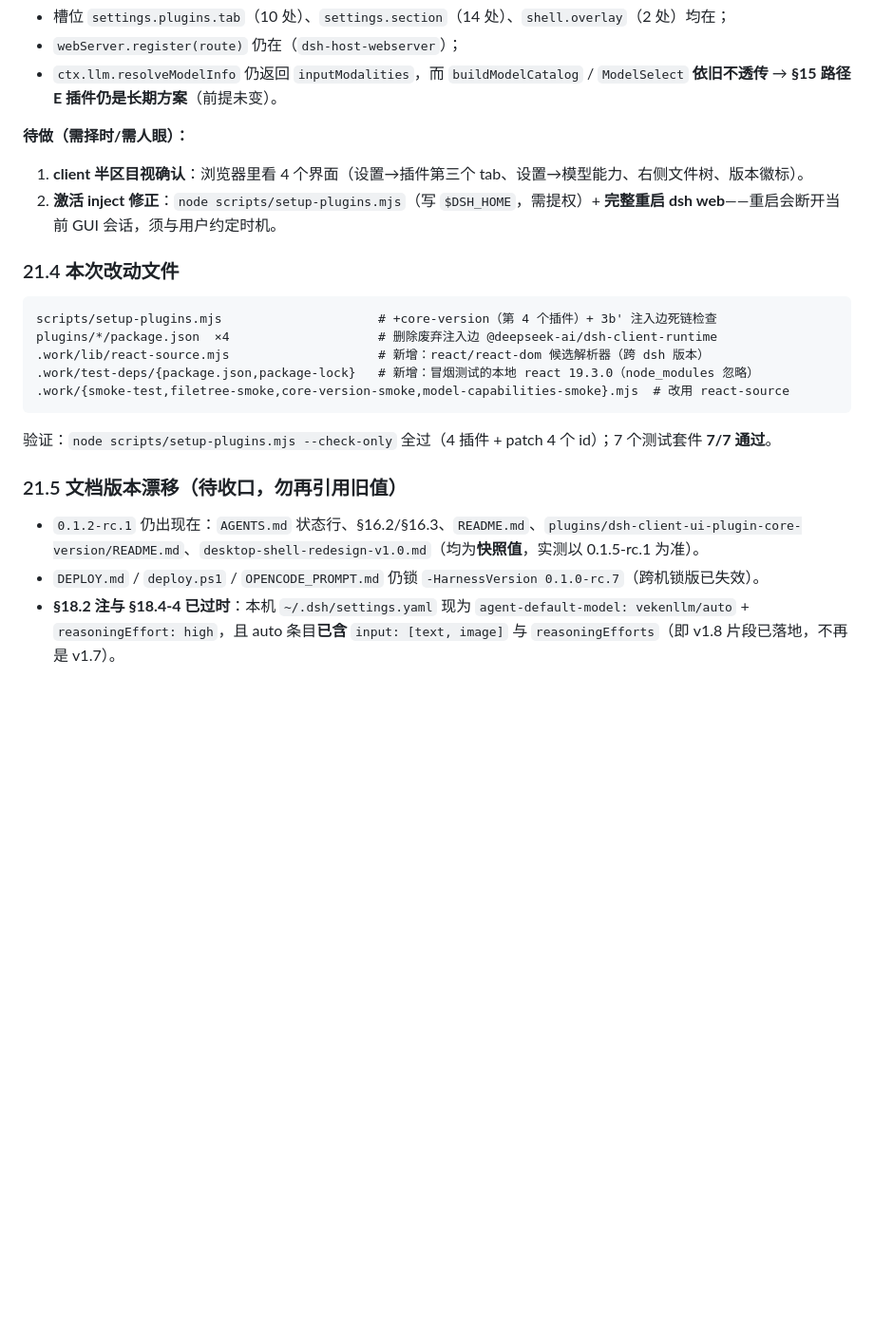
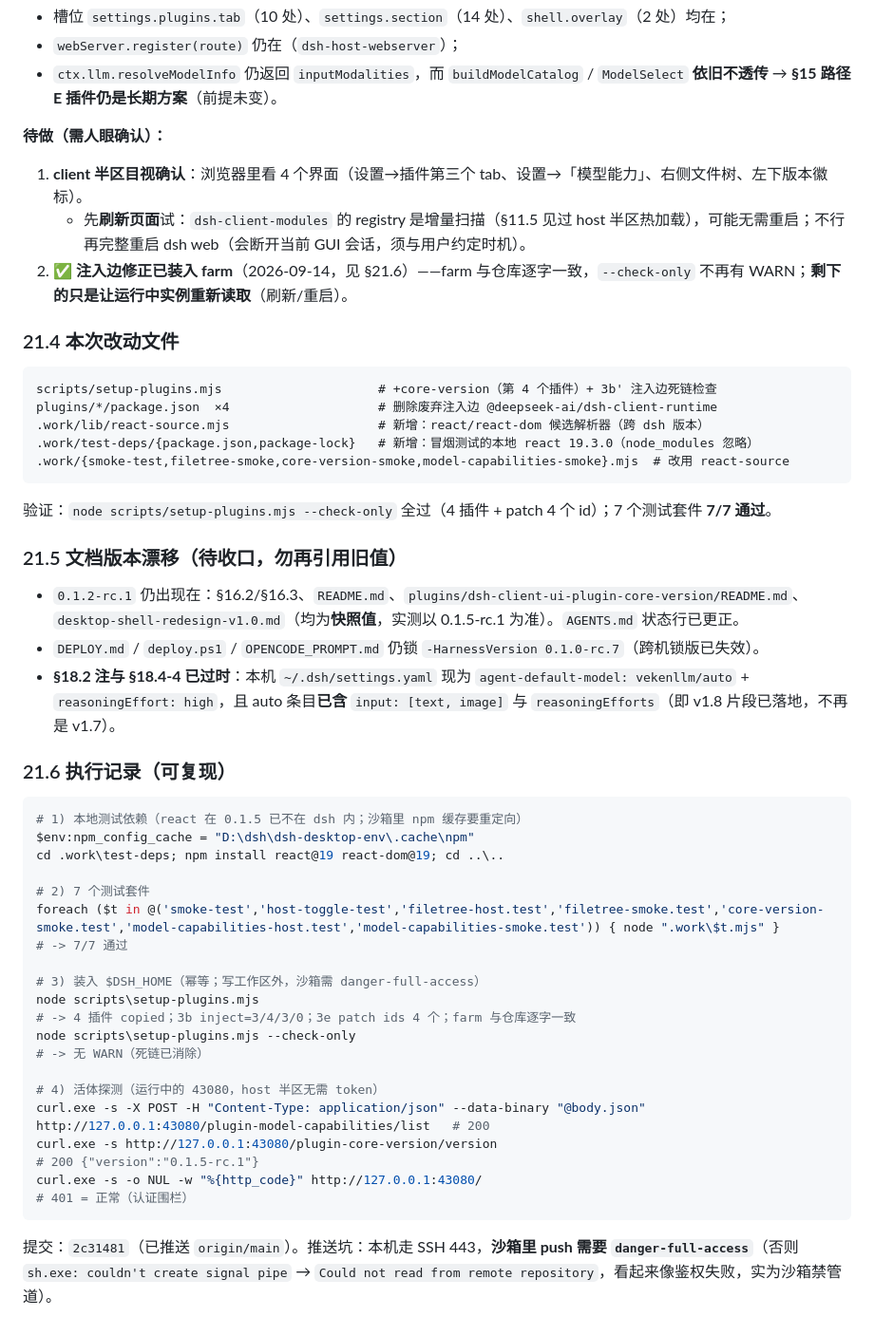
Before and after one commit to FFaassdfs/dsh-desktop-env, a Markdown page: HANDOVER.md, the part around one of its changes. Shown at 95% size. Rendered like a GitHub page; blank space fills up the shorter version.

Commit message:
docs(HANDOVER): §21 补执行记录（注入边修正已装入 farm + 后续待办）
- §21.3 待办更新：修正已装机，仅剩「刷新页面 → 目视确认 4 个界面」
- 新增 §21.6 执行记录：测试依赖/7 套件/装机/活体探测 全部命令与结果，
  含推送坑（沙箱里 SSH push 需 danger-full-access，否则表现为鉴权失败）
- §21.5 修正：AGENTS.md 状态行已改为 0.1.5-rc.1，不再是漂移项

````diff
--- a/HANDOVER.md
+++ b/HANDOVER.md
@@ -945,9 +945,10 @@ D:\dsh\app\current\dsh-desktop.exe             # 启动壳（launcher@43080，
 - `webServer.register(route)` 仍在（`dsh-host-webserver`）；
 - `ctx.llm.resolveModelInfo` 仍返回 `inputModalities`，而 `buildModelCatalog` / `ModelSelect` **依旧不透传** → **§15 路径E 插件仍是长期方案**（前提未变）。
 
-**待做（需择时/需人眼）：**
-1. **client 半区目视确认**：浏览器里看 4 个界面（设置→插件第三个 tab、设置→模型能力、右侧文件树、版本徽标）。
-2. **激活 inject 修正**：`node scripts/setup-plugins.mjs`（写 `$DSH_HOME`，需提权）+ **完整重启 dsh web**——重启会断开当前 GUI 会话，须与用户约定时机。
+**待做（需人眼确认）：**
+1. **client 半区目视确认**：浏览器里看 4 个界面（设置→插件第三个 tab、设置→「模型能力」、右侧文件树、左下版本徽标）。
+   - 先**刷新页面**试：`dsh-client-modules` 的 registry 是增量扫描（§11.5 见过 host 半区热加载），可能无需重启；不行再完整重启 dsh web（会断开当前 GUI 会话，须与用户约定时机）。
+2. ✅ **注入边修正已装入 farm**（2026-09-14，见 §21.6）——farm 与仓库逐字一致，`--check-only` 不再有 WARN；**剩下的只是让运行中实例重新读取**（刷新/重启）。
 
 ### 21.4 本次改动文件
 
@@ -963,6 +964,31 @@ plugins/*/package.json  ×4                    # 删除废弃注入边 @deepseek
 
 ### 21.5 文档版本漂移（待收口，勿再引用旧值）
 
-- `0.1.2-rc.1` 仍出现在：`AGENTS.md` 状态行、§16.2/§16.3、`README.md`、`plugins/dsh-client-ui-plugin-core-version/README.md`、`desktop-shell-redesign-v1.0.md`（均为**快照值**，实测以 0.1.5-rc.1 为准）。
+- `0.1.2-rc.1` 仍出现在：§16.2/§16.3、`README.md`、`plugins/dsh-client-ui-plugin-core-version/README.md`、`desktop-shell-redesign-v1.0.md`（均为**快照值**，实测以 0.1.5-rc.1 为准）。`AGENTS.md` 状态行已更正。
 - `DEPLOY.md` / `deploy.ps1` / `OPENCODE_PROMPT.md` 仍锁 `-HarnessVersion 0.1.0-rc.7`（跨机锁版已失效）。
 - **§18.2 注与 §18.4-4 已过时**：本机 `~/.dsh/settings.yaml` 现为 `agent-default-model: vekenllm/auto` + `reasoningEffort: high`，且 auto 条目**已含** `input: [text, image]` 与 `reasoningEfforts`（即 v1.8 片段已落地，不再是 v1.7）。
+
+### 21.6 执行记录（可复现）
+
+```powershell
+# 1) 本地测试依赖（react 在 0.1.5 已不在 dsh 内；沙箱里 npm 缓存要重定向）
+$env:npm_config_cache = "D:\dsh\dsh-desktop-env\.cache\npm"
+cd .work\test-deps; npm install react@19 react-dom@19; cd ..\..
+
+# 2) 7 个测试套件
+foreach ($t in @('smoke-test','host-toggle-test','filetree-host.test','filetree-smoke.test','core-version-smoke.test','model-capabilities-host.test','model-capabilities-smoke.test')) { node ".work\$t.mjs" }
+# -> 7/7 通过
+
+# 3) 装入 $DSH_HOME（幂等；写工作区外，沙箱需 danger-full-access）
+node scripts\setup-plugins.mjs
+# -> 4 插件 copied；3b inject=3/4/3/0；3e patch ids 4 个；farm 与仓库逐字一致
+node scripts\setup-plugins.mjs --check-only
+# -> 无 WARN（死链已消除）
+
+# 4) 活体探测（运行中的 43080，host 半区无需 token）
+curl.exe -s -X POST -H "Content-Type: application/json" --data-binary "@body.json" http://127.0.0.1:43080/plugin-model-capabilities/list   # 200
+curl.exe -s http://127.0.0.1:43080/plugin-core-version/version                                                                       # 200 {"version":"0.1.5-rc.1"}
+curl.exe -s -o NUL -w "%{http_code}" http://127.0.0.1:43080/                                                                          # 401 = 正常（认证围栏）
+```
+
+提交：`2c31481`（已推送 `origin/main`）。推送坑：本机走 SSH 443，**沙箱里 push 需要 `danger-full-access`**（否则 `sh.exe: couldn't create signal pipe` → `Could not read from remote repository`，看起来像鉴权失败，实为沙箱禁管道）。
````
Also changed, not shown: other parts of HANDOVER.md (+1 -1 lines).
